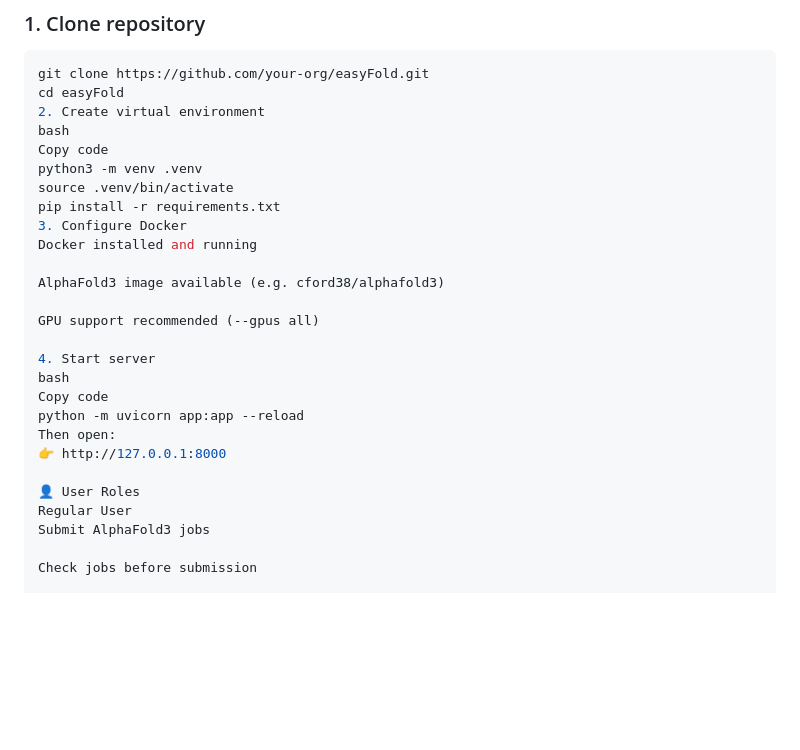
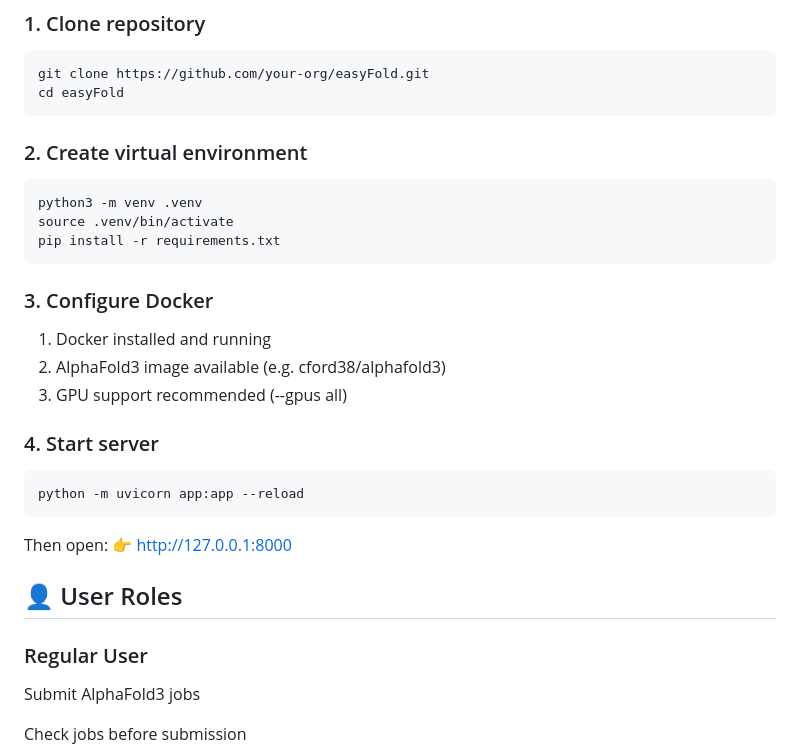
Before and after one commit to jinhuili-lab/easyFold, a Markdown page: README.md, the part around one of its changes. Drawn GitHub-style; blank space fills up the shorter version.

Commit message:
Update README formatting and section order
Reorganize README sections for clarity and consistency.

````diff
--- a/README.md
+++ b/README.md
@@ -79,28 +79,26 @@ This makes easyFold suitable for:
 ```bash
 git clone https://github.com/your-org/easyFold.git
 cd easyFold
-2. Create virtual environment
-bash
-Copy code
+```
+### 2. Create virtual environment
+```bash
 python3 -m venv .venv
 source .venv/bin/activate
 pip install -r requirements.txt
-3. Configure Docker
-Docker installed and running
-
-AlphaFold3 image available (e.g. cford38/alphafold3)
-
-GPU support recommended (--gpus all)
-
-4. Start server
-bash
-Copy code
+```
+### 3. Configure Docker
+1. Docker installed and running
+2. AlphaFold3 image available (e.g. cford38/alphafold3)
+3. GPU support recommended (--gpus all)
+### 4. Start server
+```
 python -m uvicorn app:app --reload
+```
 Then open:
 👉 http://127.0.0.1:8000
 
-👤 User Roles
-Regular User
+## 👤 User Roles
+### Regular User
 Submit AlphaFold3 jobs
 
 Check jobs before submission
````
Also changed, not shown: other parts of README.md (+5 -5 lines).
